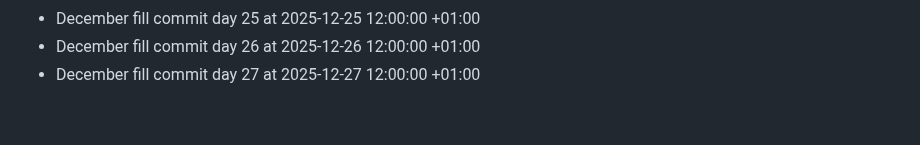
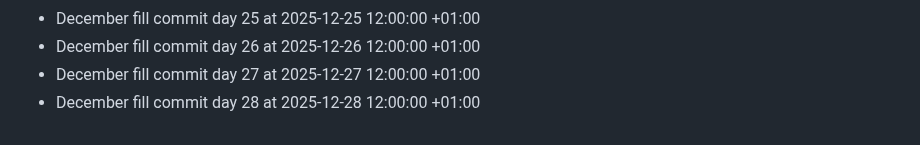
Before and after one commit to bilalzarrik01/about-me-, a Markdown page: activity-log.md, the part around the change. Rendered like a GitHub page.

Commit message:
chore: december fill day 28

```diff
--- a/activity-log.md
+++ b/activity-log.md
@@ -68,3 +68,4 @@
 - December fill commit day 25 at 2025-12-25 12:00:00 +01:00
 - December fill commit day 26 at 2025-12-26 12:00:00 +01:00
 - December fill commit day 27 at 2025-12-27 12:00:00 +01:00
+- December fill commit day 28 at 2025-12-28 12:00:00 +01:00
```
